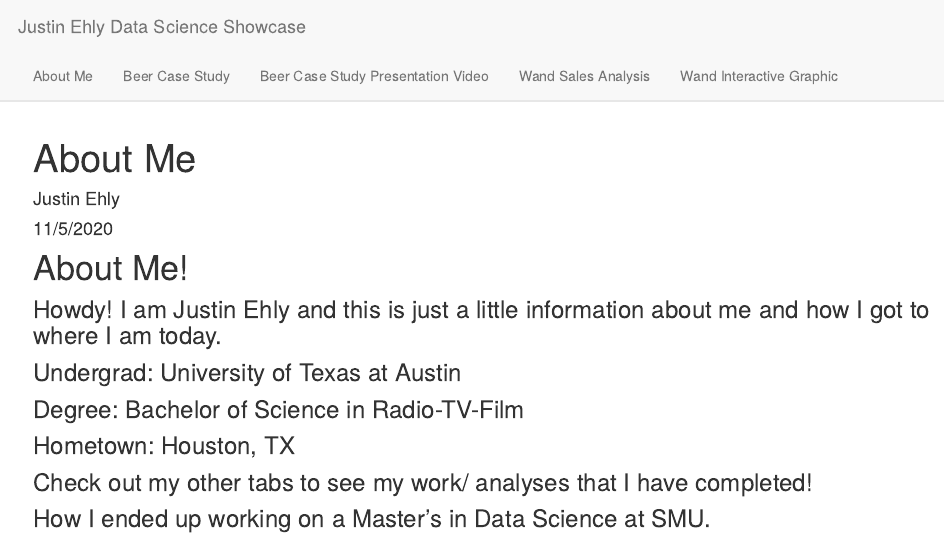
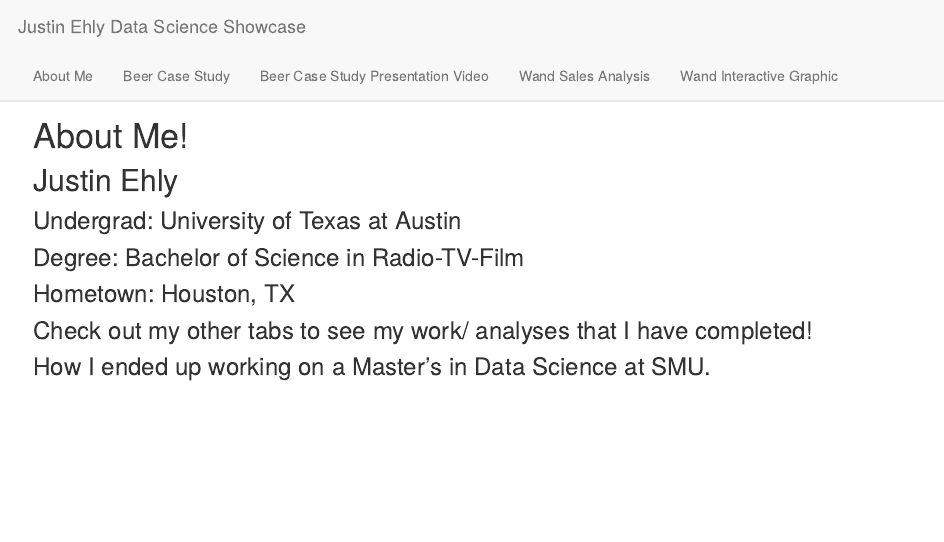
Before and after one commit to justinehly/justinehly.github.io, an R Markdown document (index.Rmd): the page in a window 1100 px wide, from its top. Rendered offline with R 4.5, knitr and Pandoc, with nearby package versions.

Commit message:
commit
commmit

```diff
--- a/index.Rmd
+++ b/index.Rmd
@@ -1,10 +1,3 @@
----
-title: "About Me"
-author: "Justin Ehly"
-date: "11/5/2020"
-output: html_document
----
-
 # About Me!
 
-### Howdy! I am Justin Ehly and this is just a little information about me and how I got to where I am today.
+## Justin Ehly
```
Also changed, not shown: Wand-Sales-in-Diagon-Alley.html, index.html, index.Rmd (5 more changed lines).
